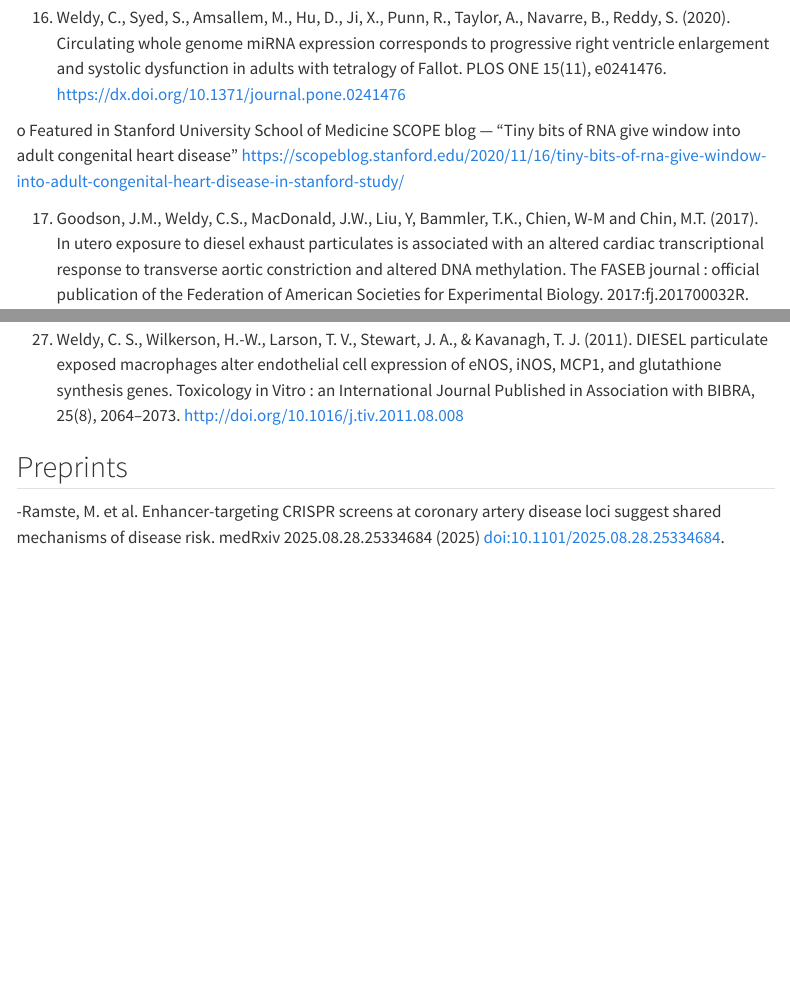
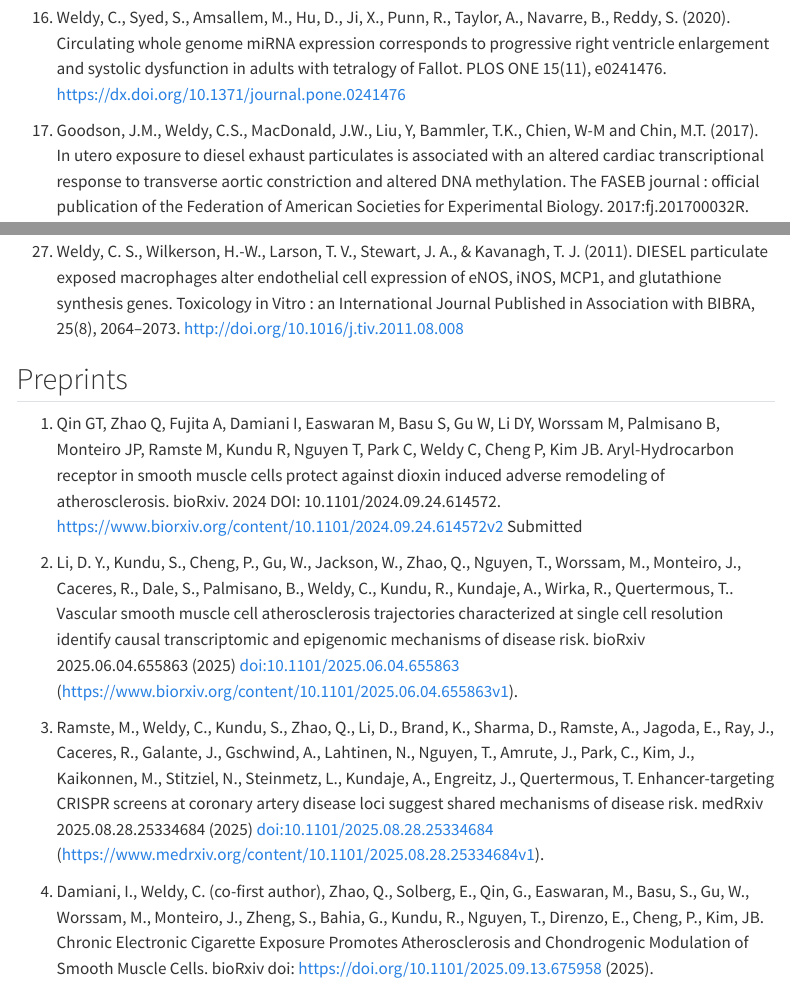
Before and after one commit to weldylab/weldylab.github.io, a Quarto document (publications.qmd): the page in a window 1100 px wide, from 1980 px down, and a second part further down, joined at a grey line. Rendered offline with R 4.5, knitr and Pandoc in place of Quarto, with nearby package versions; menus at the side of the page are left out.

Commit message:
Update publications and add new preprints
Removed a featured blog entry and added new preprints with detailed citations.

```diff
--- a/publications.qmd
+++ b/publications.qmd
@@ -56,8 +56,6 @@ o	*Featured on the cover of the November 2021 edition of Nature Reviews Cardiolo
 
 16.	Weldy, C., Syed, S., Amsallem, M., Hu, D., Ji, X., Punn, R., Taylor, A., Navarre, B., Reddy, S. (2020). Circulating whole genome miRNA expression corresponds to progressive right ventricle enlargement and systolic dysfunction in adults with tetralogy of Fallot. PLOS ONE 15(11), e0241476. https://dx.doi.org/10.1371/journal.pone.0241476
 
-o	Featured in Stanford University School of Medicine SCOPE blog — “Tiny bits of RNA give window into adult congenital heart disease” https://scopeblog.stanford.edu/2020/11/16/tiny-bits-of-rna-give-window-into-adult-congenital-heart-disease-in-stanford-study/
-
 17.	Goodson, J.M., Weldy, C.S., MacDonald, J.W., Liu, Y, Bammler, T.K., Chien, W-M and Chin, M.T. (2017). In utero exposure to diesel exhaust particulates is associated with an altered cardiac transcriptional response to transverse aortic constriction and altered DNA methylation. The FASEB journal : official publication of the Federation of American Societies for Experimental Biology. 2017:fj.201700032R.
 
 18.	Liu, Y., Weldy, C. S., & Chin, M. T. (2016). Neonatal Diesel Exhaust Particulate Exposure Does Not Predispose Mice to Adult Cardiac Hypertrophy or Heart Failure. International Journal of Environmental Research and Public Health, 13(12), 1178. http://doi.org/10.3390/ijerph13121178
@@ -82,4 +80,10 @@ o	Featured in Stanford University School of Medicine SCOPE blog — “Tiny bits
 
 ## Preprints
 
--Ramste, M. et al. Enhancer-targeting CRISPR screens at coronary artery disease loci suggest shared mechanisms of disease risk. medRxiv 2025.08.28.25334684 (2025) doi:10.1101/2025.08.28.25334684.
+1.	Qin GT, Zhao Q, Fujita A, Damiani I, Easwaran M, Basu S, Gu W, Li DY, Worssam M, Palmisano B, Monteiro JP, Ramste M, Kundu R, Nguyen T, Park C, Weldy C, Cheng P, Kim JB. Aryl-Hydrocarbon receptor in smooth muscle cells protect against dioxin induced adverse remodeling of atherosclerosis. bioRxiv. 2024 DOI: 10.1101/2024.09.24.614572. https://www.biorxiv.org/content/10.1101/2024.09.24.614572v2 Submitted
+
+2.	Li, D. Y., Kundu, S., Cheng, P., Gu, W., Jackson, W., Zhao, Q., Nguyen, T., Worssam, M., Monteiro, J., Caceres, R., Dale, S., Palmisano, B., Weldy, C., Kundu, R., Kundaje, A., Wirka, R., Quertermous, T.. Vascular smooth muscle cell atherosclerosis trajectories characterized at single cell resolution identify causal transcriptomic and epigenomic mechanisms of disease risk. bioRxiv 2025.06.04.655863 (2025) doi:10.1101/2025.06.04.655863 (https://www.biorxiv.org/content/10.1101/2025.06.04.655863v1).
+
+3.	Ramste, M., Weldy, C., Kundu, S., Zhao, Q., Li, D., Brand, K., Sharma, D., Ramste, A., Jagoda, E., Ray, J., Caceres, R., Galante, J., Gschwind, A., Lahtinen, N., Nguyen, T., Amrute, J., Park, C., Kim, J., Kaikonnen, M., Stitziel, N., Steinmetz, L., Kundaje, A., Engreitz, J., Quertermous, T. Enhancer-targeting CRISPR screens at coronary artery disease loci suggest shared mechanisms of disease risk. medRxiv 2025.08.28.25334684 (2025) doi:10.1101/2025.08.28.25334684 (https://www.medrxiv.org/content/10.1101/2025.08.28.25334684v1).
+
+4.	Damiani, I., Weldy, C. (co-first author), Zhao, Q., Solberg, E., Qin, G., Easwaran, M., Basu, S., Gu, W., Worssam, M., Monteiro, J., Zheng, S., Bahia, G., Kundu, R., Nguyen, T., Direnzo, E., Cheng, P., Kim, JB. Chronic Electronic Cigarette Exposure Promotes Atherosclerosis and Chondrogenic Modulation of Smooth Muscle Cells. bioRxiv doi: https://doi.org/10.1101/2025.09.13.675958 (2025).
```
